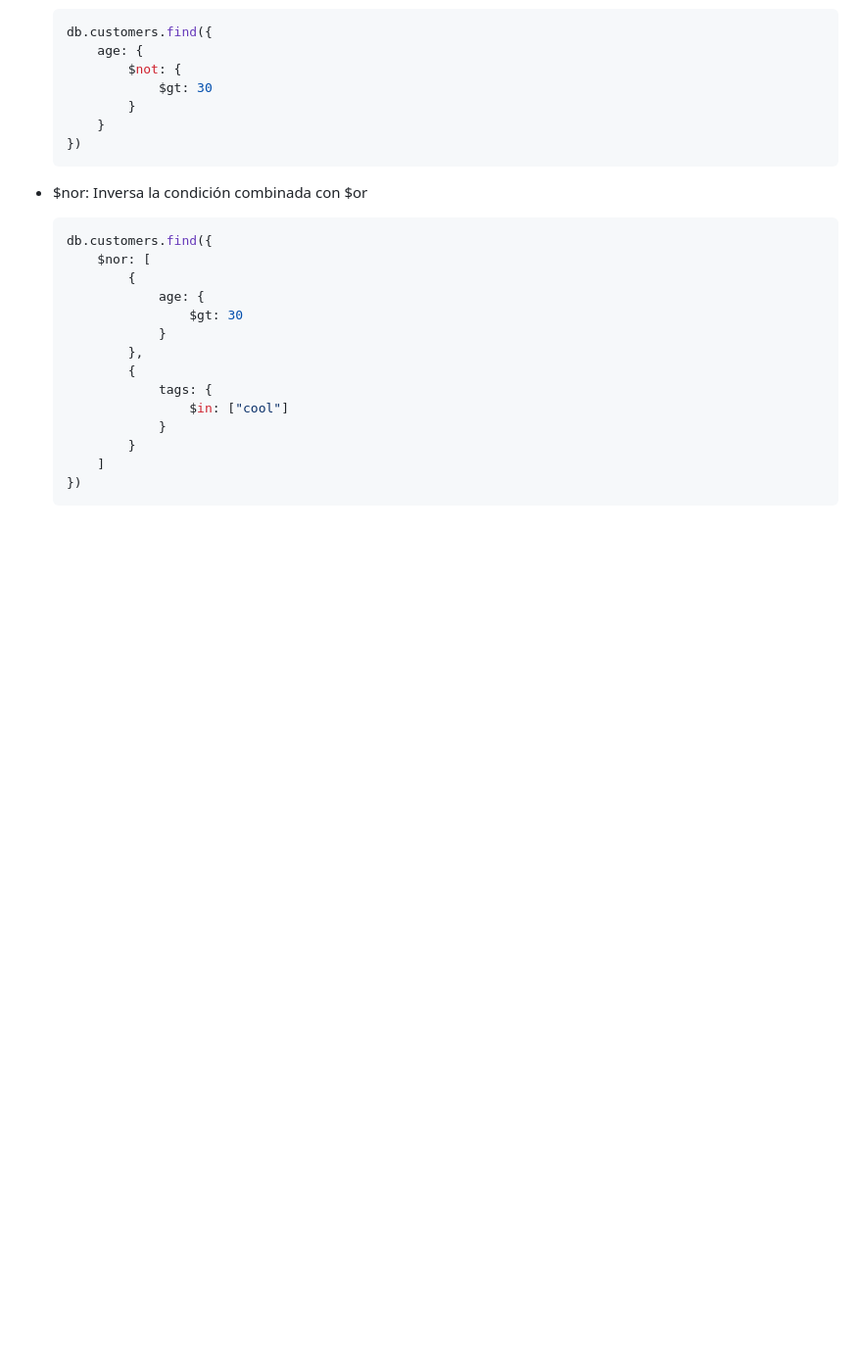
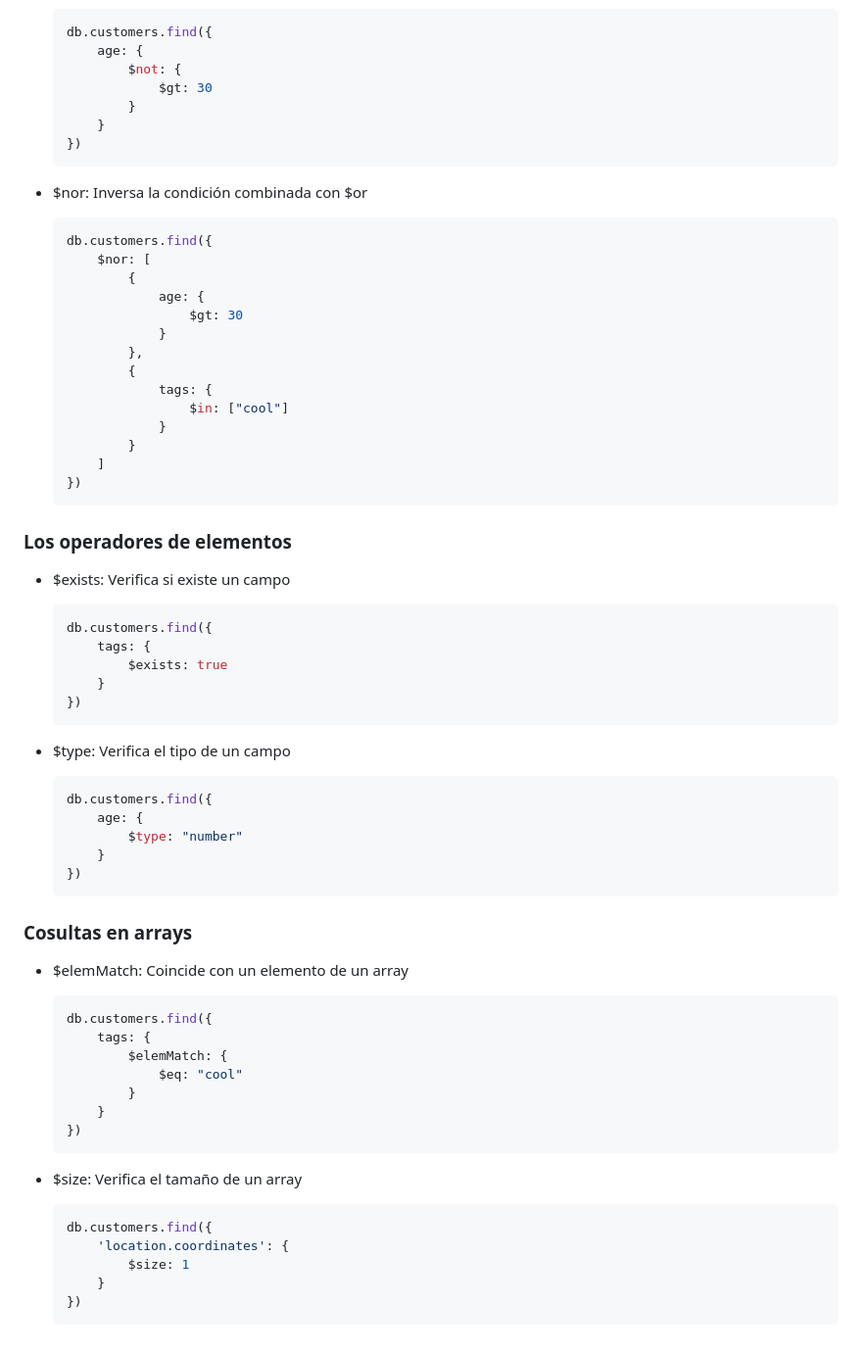
Before and after one commit to 12aptor/CODIGO-G25, a Markdown page: semana09/mongodb/README.md, the part around the change. Shown at 98% size. Rendered like a GitHub page; blank space fills up the shorter version.

Commit message:
mongodb shell

````diff
--- a/semana09/mongodb/README.md
+++ b/semana09/mongodb/README.md
@@ -276,3 +276,49 @@ db.customers.find().skip(2).limit(2).sort({ age: -1 });
         ]
     })
     ```
+
+### Los operadores de elementos
+
+- $exists: Verifica si existe un campo
+
+    ```javascript
+    db.customers.find({
+        tags: {
+            $exists: true
+        }
+    })
+    ```
+
+- $type: Verifica el tipo de un campo
+
+    ```javascript
+    db.customers.find({
+        age: {
+            $type: "number"
+        }
+    })
+    ```
+
+### Cosultas en arrays
+
+- $elemMatch: Coincide con un elemento de un array
+
+    ```javascript
+    db.customers.find({
+        tags: {
+            $elemMatch: {
+                $eq: "cool"
+            }
+        }
+    })
+    ```
+
+- $size: Verifica el tamaño de un array
+
+    ```javascript
+    db.customers.find({
+        'location.coordinates': {
+            $size: 1
+        }
+    })
+    ```
````
